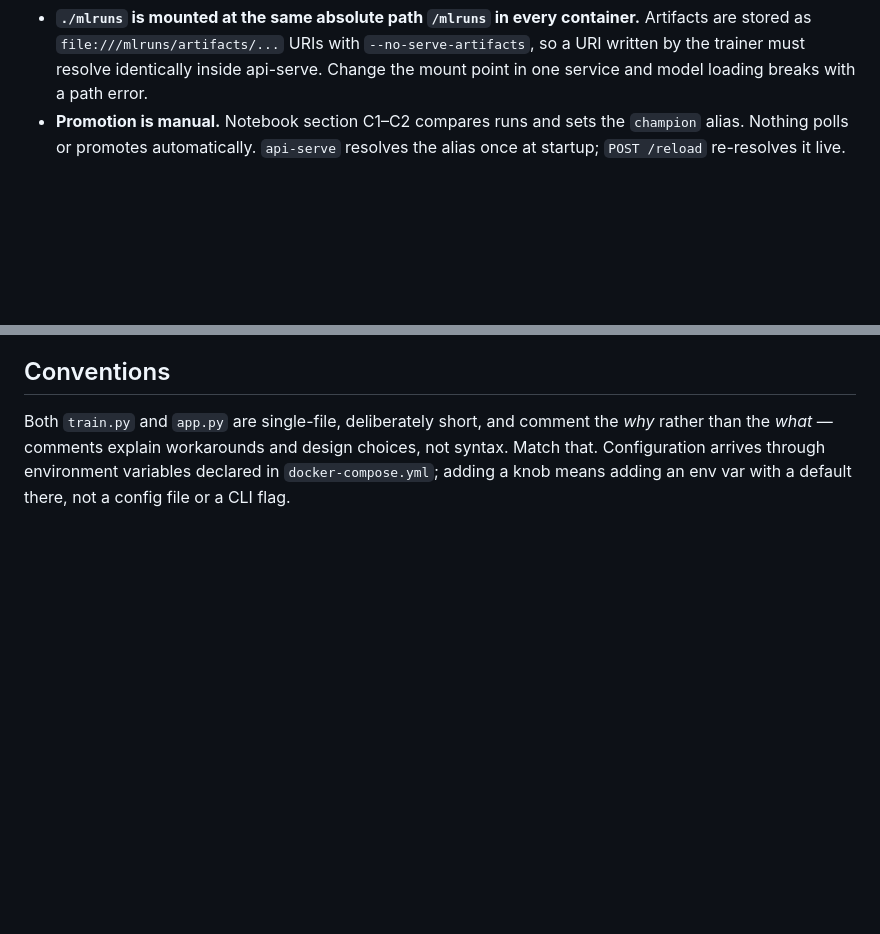
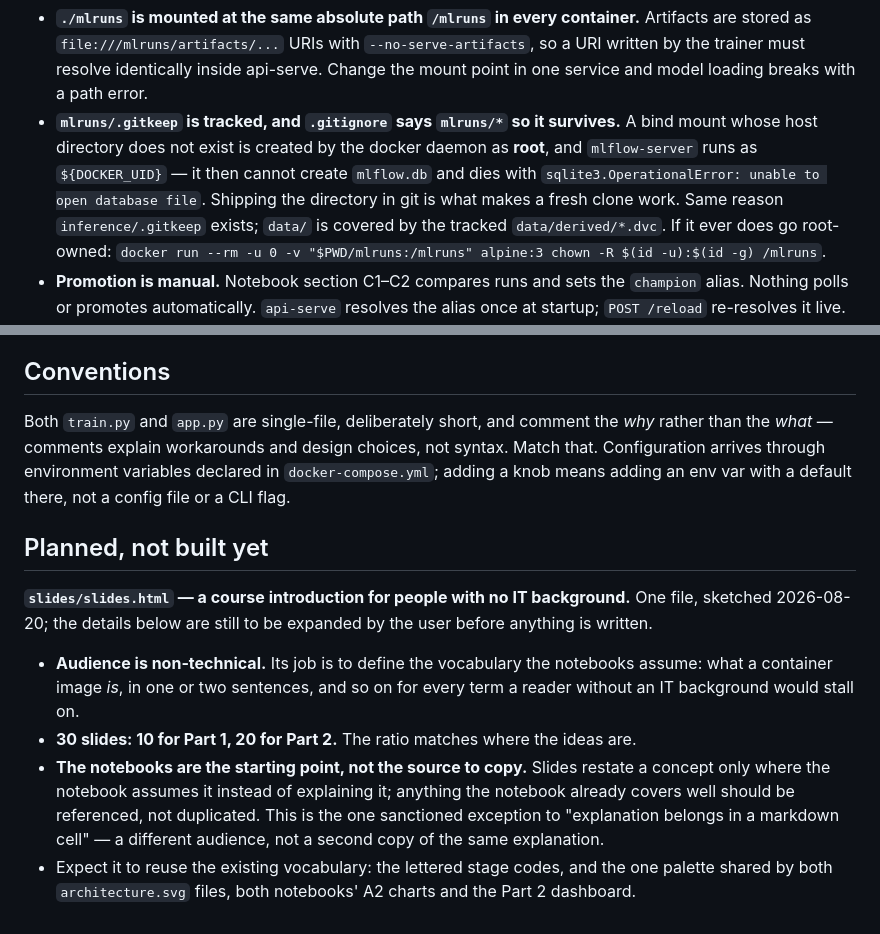
Before and after one commit to tmesserer/keras3-with-oss-mlops-pipeline, a Markdown page: CLAUDE.md, 2 parts joined by grey strips. GitHub-like rendering; blank space fills up the shorter version.

Commit message:
Docs: record the planned slides/slides.html
A course introduction for readers with no IT background: 30 slides, 10 for
part 1 and 20 for part 2, defining the vocabulary the notebooks assume rather
than restating what they already explain. Sketch only -- to be expanded before
anything is written.

Co-Authored-By: Claude Opus 5 <noreply@anthropic.com>

```diff
--- a/CLAUDE.md
+++ b/CLAUDE.md
@@ -204,6 +204,13 @@ Constraints that are load-bearing and easy to break:
   are stored as `file:///mlruns/artifacts/...` URIs with `--no-serve-artifacts`, so a URI
   written by the trainer must resolve identically inside api-serve. Change the mount point in
   one service and model loading breaks with a path error.
+- **`mlruns/.gitkeep` is tracked, and `.gitignore` says `mlruns/*` so it survives.** A bind
+  mount whose host directory does not exist is created by the docker daemon as **root**, and
+  `mlflow-server` runs as `${DOCKER_UID}` — it then cannot create `mlflow.db` and dies with
+  `sqlite3.OperationalError: unable to open database file`. Shipping the directory in git is
+  what makes a fresh clone work. Same reason `inference/.gitkeep` exists; `data/` is covered by
+  the tracked `data/derived/*.dvc`. If it ever does go root-owned:
+  `docker run --rm -u 0 -v "$PWD/mlruns:/mlruns" alpine:3 chown -R $(id -u):$(id -g) /mlruns`.
 - **Promotion is manual.** Notebook section C1–C2 compares runs and sets the `champion` alias.
   Nothing polls or promotes automatically. `api-serve` resolves the alias once at startup;
   `POST /reload` re-resolves it live.
@@ -245,3 +252,21 @@ Both `train.py` and `app.py` are single-file, deliberately short, and comment th
 than the *what* — comments explain workarounds and design choices, not syntax. Match that.
 Configuration arrives through environment variables declared in `docker-compose.yml`; adding a
 knob means adding an env var with a default there, not a config file or a CLI flag.
+
+## Planned, not built yet
+
+**`slides/slides.html` — a course introduction for people with no IT background.** One file,
+sketched 2026-08-20; the details below are still to be expanded by the user before anything is
+written.
+
+- **Audience is non-technical.** Its job is to define the vocabulary the notebooks assume: what
+  a container image *is*, in one or two sentences, and so on for every term a reader without an
+  IT background would stall on.
+- **30 slides: 10 for Part 1, 20 for Part 2.** The ratio matches where the ideas are.
+- **The notebooks are the starting point, not the source to copy.** Slides restate a concept
+  only where the notebook assumes it instead of explaining it; anything the notebook already
+  covers well should be referenced, not duplicated. This is the one sanctioned exception to
+  "explanation belongs in a markdown cell" — a different audience, not a second copy of the
+  same explanation.
+- Expect it to reuse the existing vocabulary: the lettered stage codes, and the one palette
+  shared by both `architecture.svg` files, both notebooks' A2 charts and the Part 2 dashboard.
```
